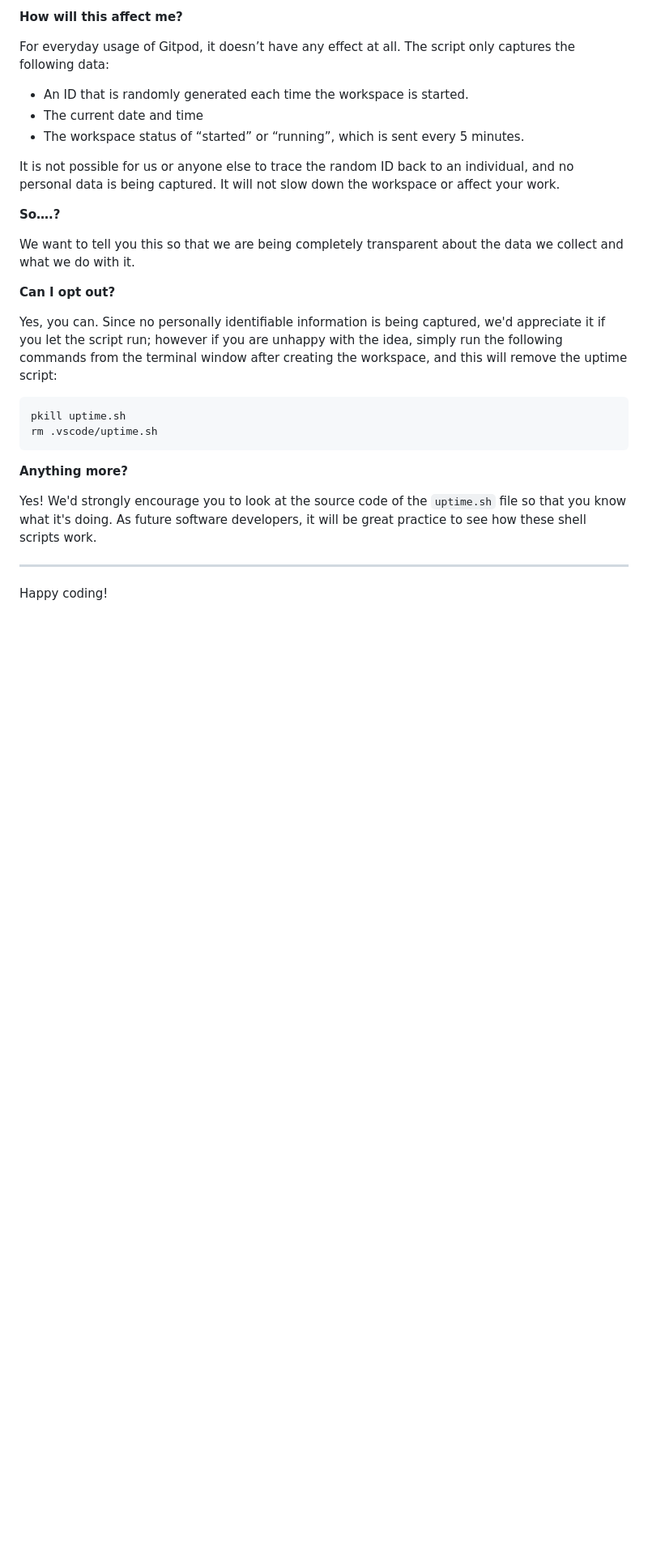
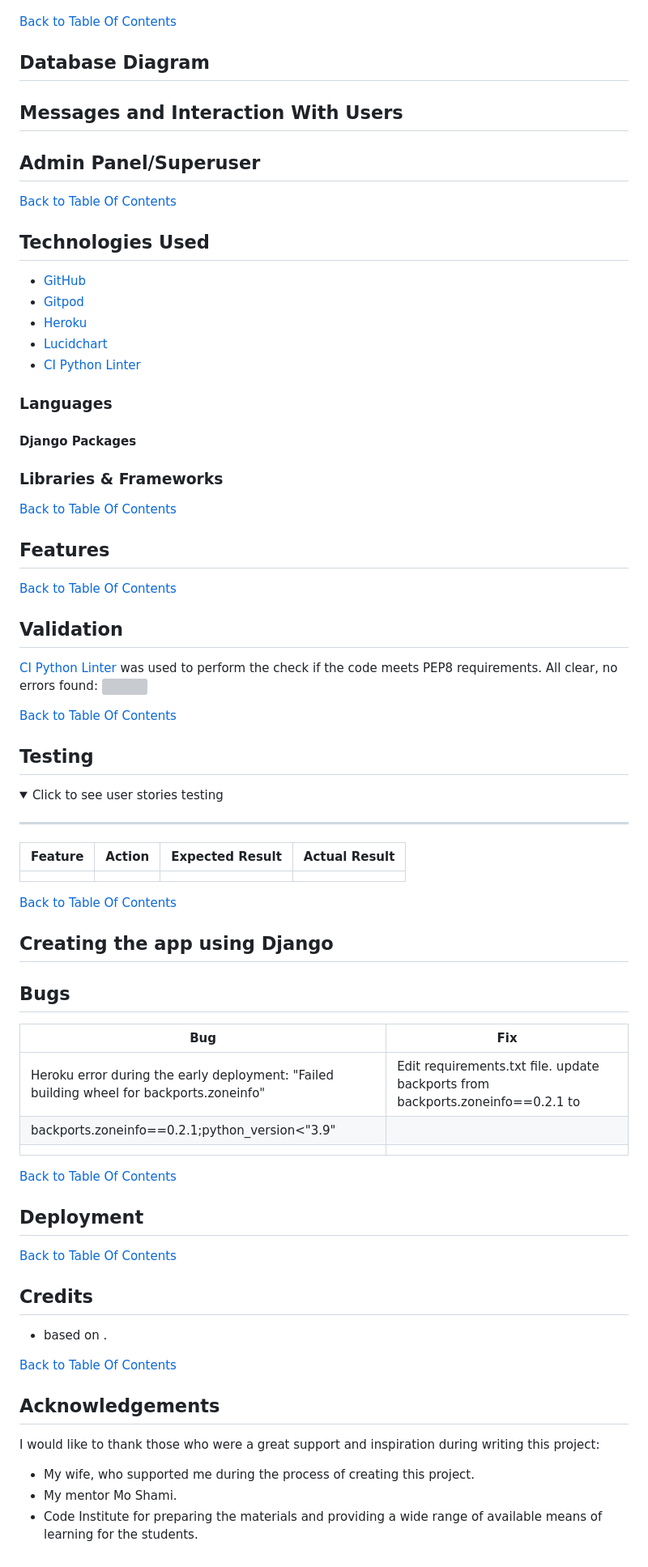
Before and after one commit to WojtekKamilowski/CI_PP4_MPN, a Markdown page: README.md, the part around one of its changes. Shown at 81% size. Drawn GitHub-style; folded sections open; blank space fills up the shorter version; grey boxes are pictures that could not be loaded.

Commit message:
Add basic structure of README.md file

````diff
--- a/README.md
+++ b/README.md
@@ -78,31 +91,83 @@ It will help us to calculate how many running workspaces there are at any one ti
 
-**How will this affect me?**
 
-For everyday usage of Gitpod, it doesn’t have any effect at all. The script only captures the following data:
+[Back to Table Of Contents](#table-of-contents)
 
-- An ID that is randomly generated each time the workspace is started.
-- The current date and time
-- The workspace status of “started” or “running”, which is sent every 5 minutes.
+## Database Diagram
 
-It is not possible for us or anyone else to trace the random ID back to an individual, and no personal data is being captured. It will not slow down the workspace or affect your work.
+## Messages and Interaction With Users
 
-**So….?**
 
-We want to tell you this so that we are being completely transparent about the data we collect and what we do with it.
+## Admin Panel/Superuser
 
-**Can I opt out?**
+[Back to Table Of Contents](#table-of-contents)
 
-Yes, you can. Since no personally identifiable information is being captured, we'd appreciate it if you let the script run; however if you are unhappy with the idea, simply run the following commands from the terminal window after creating the workspace, and this will remove the uptime script:
+## Technologies Used
 
-```
-pkill uptime.sh
-rm .vscode/uptime.sh
-```
+- [GitHub](https://github.com/)
+- [Gitpod](https://gitpod.io/)
+- [Heroku](https://id.heroku.com/)
+- [Lucidchart](https://lucid.app/)
+- [CI Python Linter](https://pep8ci.herokuapp.com/)
 
-**Anything more?**
+### Languages
 
-Yes! We'd strongly encourage you to look at the source code of the `uptime.sh` file so that you know what it's doing. As future software developers, it will be great practice to see how these shell scripts work.
+#### Django Packages
 
----
 
-Happy coding!
+### Libraries & Frameworks
+
+[Back to Table Of Contents](#table-of-contents)
+
+## Features
+
+[Back to Table Of Contents](#table-of-contents)
+
+## Validation
+
+[CI Python Linter](https://pep8ci.herokuapp.com/) was used to perform the check if the code meets PEP8 requirements. All clear, no errors found:
+<img src="">
+
+[Back to Table Of Contents](#table-of-contents)
+
+## Testing
+
+<details><summary>Click to see user stories testing</summary>
+
+---------------------------------------------------------------
+
+| Feature | Action  | Expected Result | Actual Result |
+| ------- | ------- | --------------- | ------------- |
+| | |  |  |
+
+
+[Back to Table Of Contents](#table-of-contents)
+
+
+## Creating the app using Django
+
+## Bugs
+
+| Bug  | Fix  |
+| ------- | ------- |
+| Heroku error during the early deployment: "Failed building wheel for backports.zoneinfo" |  Edit requirements.txt file. update backports from backports.zoneinfo==0.2.1 to
+backports.zoneinfo==0.2.1;python_version<"3.9" |
+|  |  |
+
+[Back to Table Of Contents](#table-of-contents)
+
+## Deployment
+
+
+[Back to Table Of Contents](#table-of-contents)
+
+## Credits
+- based on <a href=""></a>.
+
+
+[Back to Table Of Contents](#table-of-contents)
+
+## Acknowledgements
+I would like to thank those who were a great support and inspiration during writing this project:
+- My wife, who supported me during the process of creating this project.
+- My mentor Mo Shami.
+- Code Institute for preparing the materials and providing a wide range of available means of learning for the students.
````
Also changed, not shown: other parts of README.md (+54 -41 lines).
